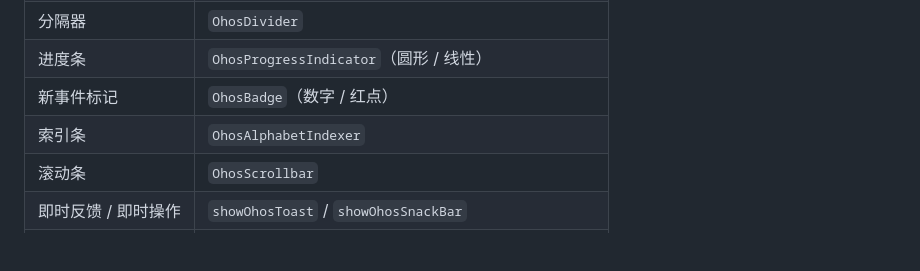
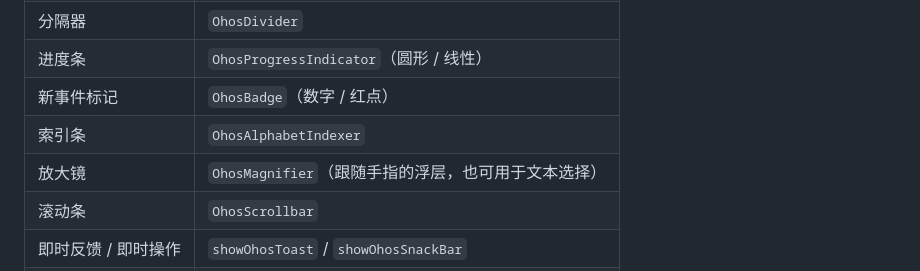
Before and after one commit to shaohushuo/harmony_ui, a Markdown page: README.md, the part around the change. Drawn GitHub-style; blank space fills up the shorter version.

Commit message:
docs: 放大镜的 CHANGELOG 与 README 组件表
只记三个新 API 和「需要 Overlay」这一约束；索引条接入（`showMagnifier` /
`magnifierBuilder`）等接入那笔 PR 再补。

```diff
--- a/README.md
+++ b/README.md
@@ -145,6 +145,7 @@ class MyApp extends StatelessWidget {
 | 进度条 | `OhosProgressIndicator`（圆形 / 线性）|
 | 新事件标记 | `OhosBadge`（数字 / 红点）|
 | 索引条 | `OhosAlphabetIndexer` |
+| 放大镜 | `OhosMagnifier`（跟随手指的浮层，也可用于文本选择）|
 | 滚动条 | `OhosScrollbar` |
 | 即时反馈 / 即时操作 | `showOhosToast` / `showOhosSnackBar` |
 | 气泡提示 | `showOhosPopup` |
```
Also changed, not shown: CHANGELOG.md (+4 -0 lines).
